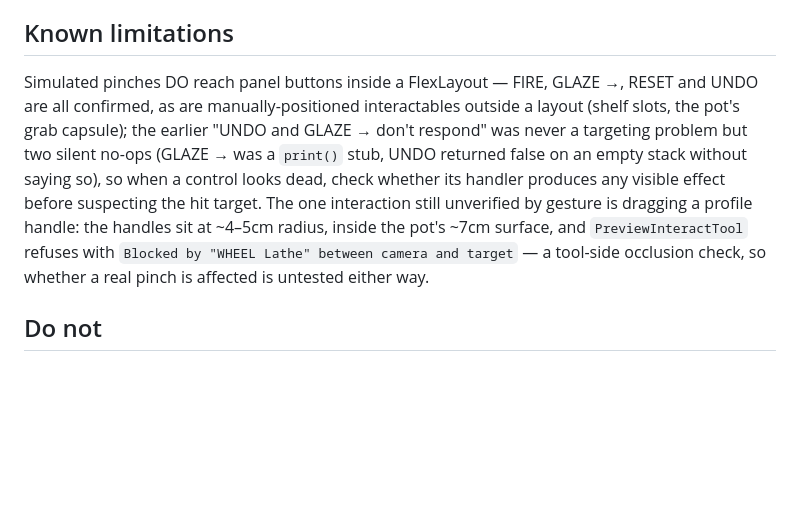
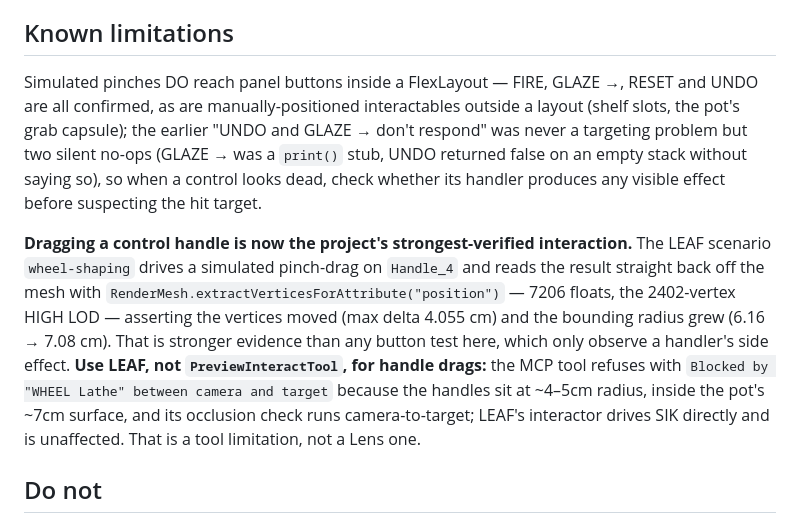
Before and after one commit to Havalz/kiln-and-wheel, a Markdown page: CLAUDE.md, the part around the change. GitHub-like rendering; blank space fills up the shorter version.

Commit message:
CLAUDE.md: handle drag is verified, and is now the strongest evidence here
The note previously listed dragging a profile handle as the one interaction
unverified by gesture. LEAF closed it. `wheel-shaping` drives a simulated
pinch-drag on Handle_4 and reads the result straight off the mesh:

  SHAPING radius 6.16 -> 7.08 cm, max vertex delta 4.055 cm over 7206 floats

7206 floats is 2402 verts x 3 - the HIGH LOD - so the assertion is against the
real vertex buffer, not a proxy. That makes it stronger evidence than any
button test in this project: those observe a handler's side effect and infer
the input arrived, while this one observes the geometry the input was supposed
to change. The note says so, because knowing which evidence is strongest is
what tells a future session where to trust and where to re-check.

The PreviewInteractTool limitation is kept and re-scoped rather than deleted.
It still refuses handle drags with `Blocked by "WHEEL Lathe" between camera and
target` - the handles sit at ~4-5cm radius, inside the pot's ~7cm surface, and
its occlusion check runs camera-to-target. That is a TOOL limitation, not a
Lens one, and the note now names the workaround (use LEAF, which drives SIK
directly) instead of leaving the next session to rediscover the refusal.

Co-Authored-By: Claude Opus 5 <noreply@anthropic.com>
Claude-Session: https://claude.ai/code/session_01N6h6ehqiL3Us1aKMP8UEgq

```diff
--- a/CLAUDE.md
+++ b/CLAUDE.md
@@ -42,7 +42,9 @@ Pinch is the only interaction. No multiplayer, no Sync Kit, no database, no live
 
 ## Known limitations
 
-Simulated pinches DO reach panel buttons inside a FlexLayout — FIRE, GLAZE →, RESET and UNDO are all confirmed, as are manually-positioned interactables outside a layout (shelf slots, the pot's grab capsule); the earlier "UNDO and GLAZE → don't respond" was never a targeting problem but two silent no-ops (GLAZE → was a `print()` stub, UNDO returned false on an empty stack without saying so), so when a control looks dead, check whether its handler produces any visible effect before suspecting the hit target. The one interaction still unverified by gesture is dragging a profile handle: the handles sit at ~4–5cm radius, inside the pot's ~7cm surface, and `PreviewInteractTool` refuses with `Blocked by "WHEEL Lathe" between camera and target` — a tool-side occlusion check, so whether a real pinch is affected is untested either way.
+Simulated pinches DO reach panel buttons inside a FlexLayout — FIRE, GLAZE →, RESET and UNDO are all confirmed, as are manually-positioned interactables outside a layout (shelf slots, the pot's grab capsule); the earlier "UNDO and GLAZE → don't respond" was never a targeting problem but two silent no-ops (GLAZE → was a `print()` stub, UNDO returned false on an empty stack without saying so), so when a control looks dead, check whether its handler produces any visible effect before suspecting the hit target.
+
+**Dragging a control handle is now the project's strongest-verified interaction.** The LEAF scenario `wheel-shaping` drives a simulated pinch-drag on `Handle_4` and reads the result straight back off the mesh with `RenderMesh.extractVerticesForAttribute("position")` — 7206 floats, the 2402-vertex HIGH LOD — asserting the vertices moved (max delta 4.055 cm) and the bounding radius grew (6.16 → 7.08 cm). That is stronger evidence than any button test here, which only observe a handler's side effect. **Use LEAF, not `PreviewInteractTool`, for handle drags:** the MCP tool refuses with `Blocked by "WHEEL Lathe" between camera and target` because the handles sit at ~4–5cm radius, inside the pot's ~7cm surface, and its occlusion check runs camera-to-target; LEAF's interactor drives SIK directly and is unaffected. That is a tool limitation, not a Lens one.
 
 ## Do not
 
```
